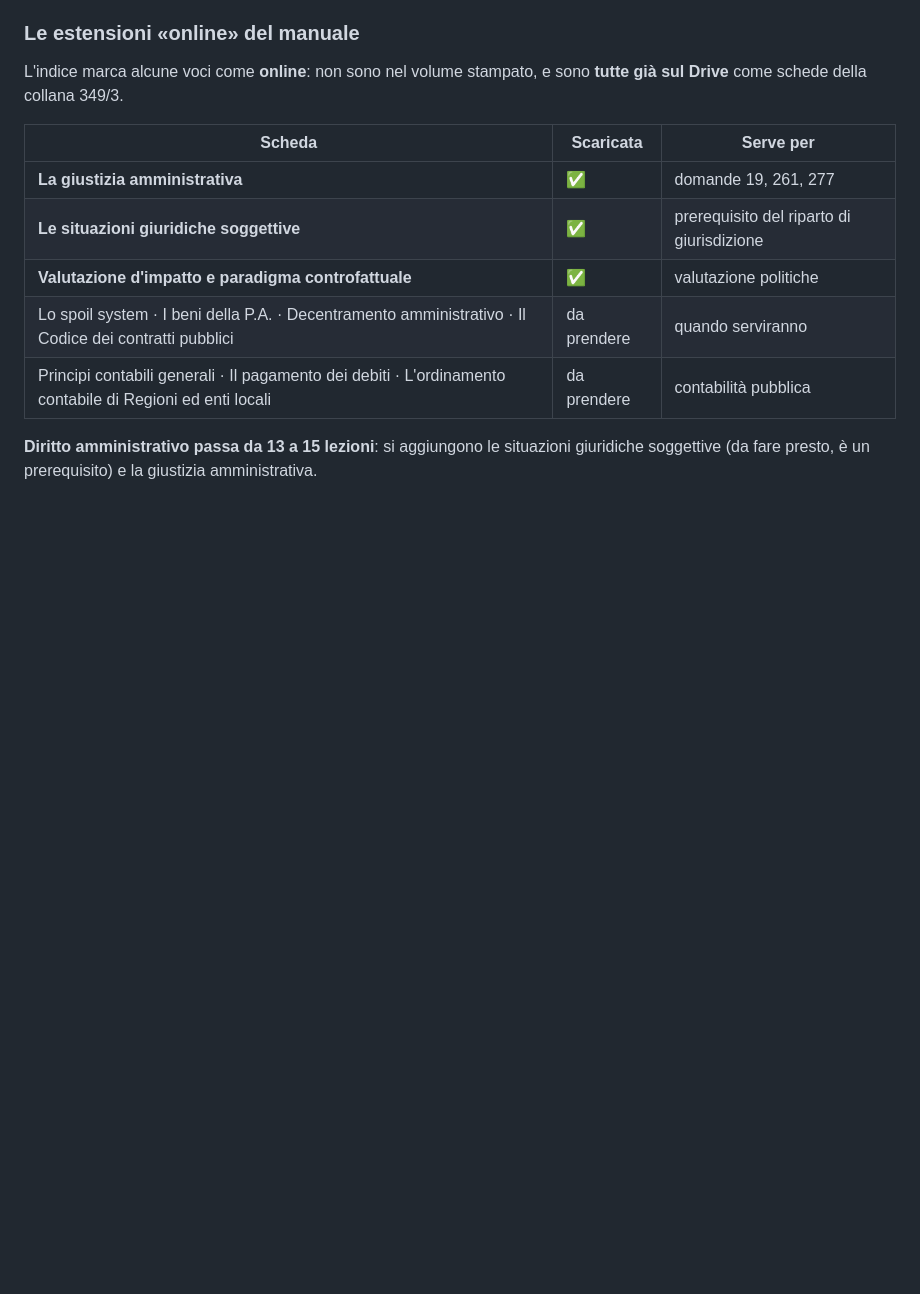
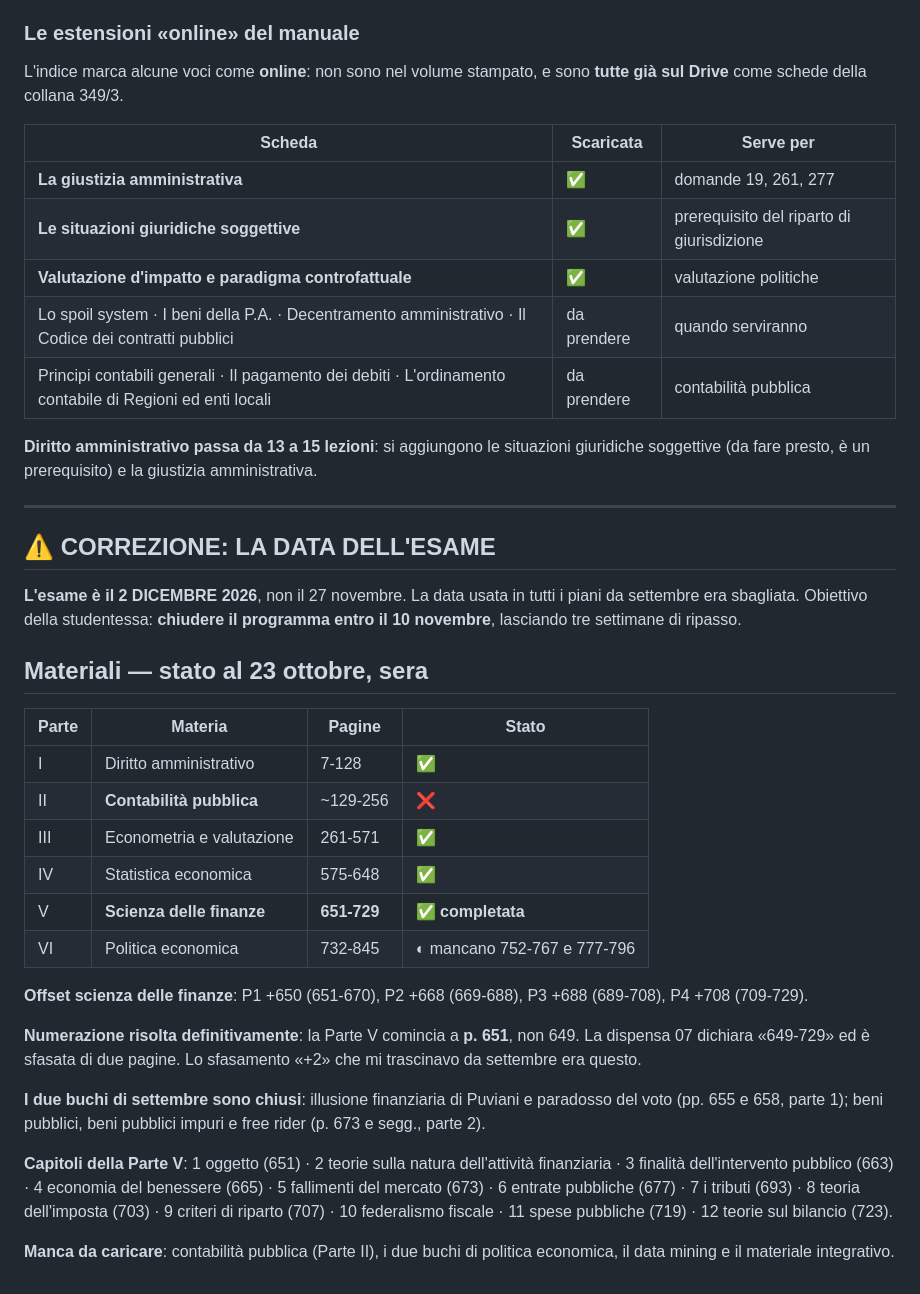
Before and after one commit to Valter90165/gitcourse, a Markdown page: concorso-294/progressi-orale.md, the part around the change. Rendered like a GitHub page; blank space fills up the shorter version.

Commit message:
Scienza delle finanze completa; corretta la data dell'esame
L'esame e' il 2 dicembre, non il 27 novembre: la data usata in tutti i
piani da settembre era sbagliata. Obiettivo dichiarato: chiudere il
programma entro il 10 novembre.

Parte V completa (pp. 651-729, quattro parti) con gli offset verificati
e la mappa dei dodici capitoli. Risolta definitivamente la numerazione:
la Parte V comincia a p. 651 e la dispensa 07 e' sfasata di due pagine.

Chiusi i due buchi aperti da settembre: Puviani e il paradosso del voto,
e i beni pubblici con il free rider.

Co-Authored-By: Claude Opus 5 <noreply@anthropic.com>
Claude-Session: https://claude.ai/code/session_01CDC5EBkKL9c2Q9yywK6jKA

```diff
--- a/concorso-294/progressi-orale.md
+++ b/concorso-294/progressi-orale.md
@@ -564,3 +564,42 @@ L'indice marca alcune voci come **online**: non sono nel volume stampato, e sono
 **Diritto amministrativo passa da 13 a 15 lezioni**: si aggiungono le situazioni
 giuridiche soggettive (da fare presto, è un prerequisito) e la giustizia
 amministrativa.
+
+---
+
+## ⚠️ CORREZIONE: LA DATA DELL'ESAME
+
+**L'esame è il 2 DICEMBRE 2026**, non il 27 novembre. La data usata in tutti i
+piani da settembre era sbagliata. Obiettivo della studentessa: **chiudere il
+programma entro il 10 novembre**, lasciando tre settimane di ripasso.
+
+## Materiali — stato al 23 ottobre, sera
+
+| Parte | Materia | Pagine | Stato |
+|---|---|---|---|
+| I | Diritto amministrativo | 7-128 | ✅ |
+| II | **Contabilità pubblica** | ~129-256 | ❌ |
+| III | Econometria e valutazione | 261-571 | ✅ |
+| IV | Statistica economica | 575-648 | ✅ |
+| V | **Scienza delle finanze** | **651-729** | ✅ **completata** |
+| VI | Politica economica | 732-845 | ◐ mancano 752-767 e 777-796 |
+
+**Offset scienza delle finanze**: P1 +650 (651-670), P2 +668 (669-688),
+P3 +688 (689-708), P4 +708 (709-729).
+
+**Numerazione risolta definitivamente**: la Parte V comincia a **p. 651**, non
+649. La dispensa 07 dichiara «649-729» ed è sfasata di due pagine. Lo sfasamento
+«+2» che mi trascinavo da settembre era questo.
+
+**I due buchi di settembre sono chiusi**: illusione finanziaria di Puviani e
+paradosso del voto (pp. 655 e 658, parte 1); beni pubblici, beni pubblici impuri
+e free rider (p. 673 e segg., parte 2).
+
+**Capitoli della Parte V**: 1 oggetto (651) · 2 teorie sulla natura dell'attività
+finanziaria · 3 finalità dell'intervento pubblico (663) · 4 economia del
+benessere (665) · 5 fallimenti del mercato (673) · 6 entrate pubbliche (677) ·
+7 i tributi (693) · 8 teoria dell'imposta (703) · 9 criteri di riparto (707) ·
+10 federalismo fiscale · 11 spese pubbliche (719) · 12 teorie sul bilancio (723).
+
+**Manca da caricare**: contabilità pubblica (Parte II), i due buchi di politica
+economica, il data mining e il materiale integrativo.
```
